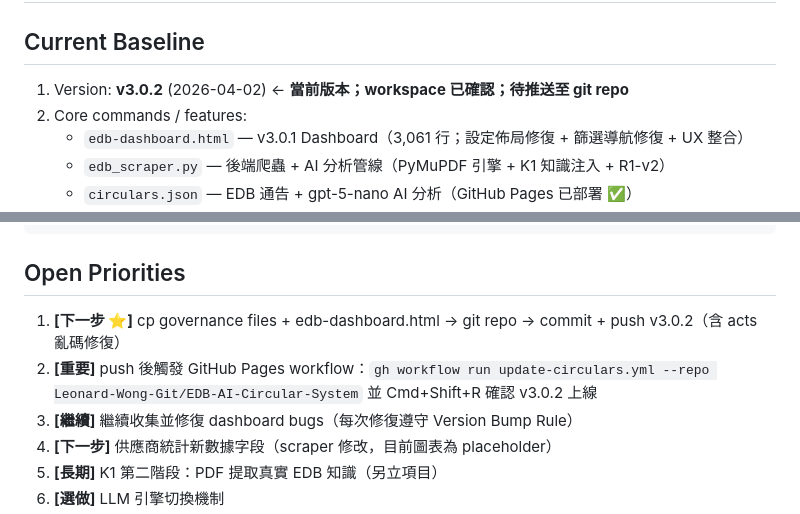
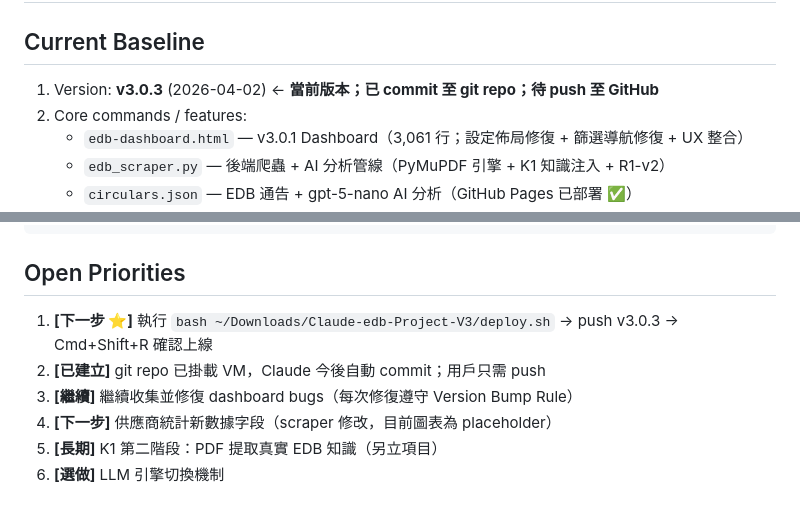
Before and after one commit to Leonard-Wong-Git/EDB-AI-Circular-System, a Markdown page: dev/SESSION_HANDOFF.md, 2 parts joined by grey strips. Rendered like a GitHub page.

````diff
--- a/dev/SESSION_HANDOFF.md
+++ b/dev/SESSION_HANDOFF.md
@@ -1,7 +1,7 @@
 # Session Handoff
 
 ## Current Baseline
-1. Version: **v3.0.2** (2026-04-02) ← **當前版本；workspace 已確認；待推送至 git repo**
+1. Version: **v3.0.3** (2026-04-02) ← **當前版本；已 commit 至 git repo；待 push 至 GitHub**
 2. Core commands / features:
    - `edb-dashboard.html` — v3.0.1 Dashboard（3,061 行；設定佈局修復 + 篩選導航修復 + UX 整合）
    - `edb_scraper.py` — 後端爬蟲 + AI 分析管線（PyMuPDF 引擎 + K1 知識注入 + R1-v2）
@@ -71,8 +71,8 @@ git checkout v2.1.0-dashboard
 ```
 
 ## Open Priorities
-1. **[下一步 ⭐]** cp governance files + edb-dashboard.html → git repo → commit + push v3.0.2（含 acts 亂碼修復）
-2. **[重要]** push 後觸發 GitHub Pages workflow：`gh workflow run update-circulars.yml --repo Leonard-Wong-Git/EDB-AI-Circular-System` 並 Cmd+Shift+R 確認 v3.0.2 上線
+1. **[下一步 ⭐]** 執行 `bash ~/Downloads/Claude-edb-Project-V3/deploy.sh` → push v3.0.3 → Cmd+Shift+R 確認上線
+2. **[已建立]** git repo 已掛載 VM，Claude 今後自動 commit；用戶只需 push
 3. **[繼續]** 繼續收集並修復 dashboard bugs（每次修復遵守 Version Bump Rule）
 4. **[下一步]** 供應商統計新數據字段（scraper 修改，目前圖表為 placeholder）
 5. **[長期]** K1 第二階段：PDF 提取真實 EDB 知識（另立項目）
````
Also changed, not shown: dev/SESSION_LOG.md (+23 -1 lines).
